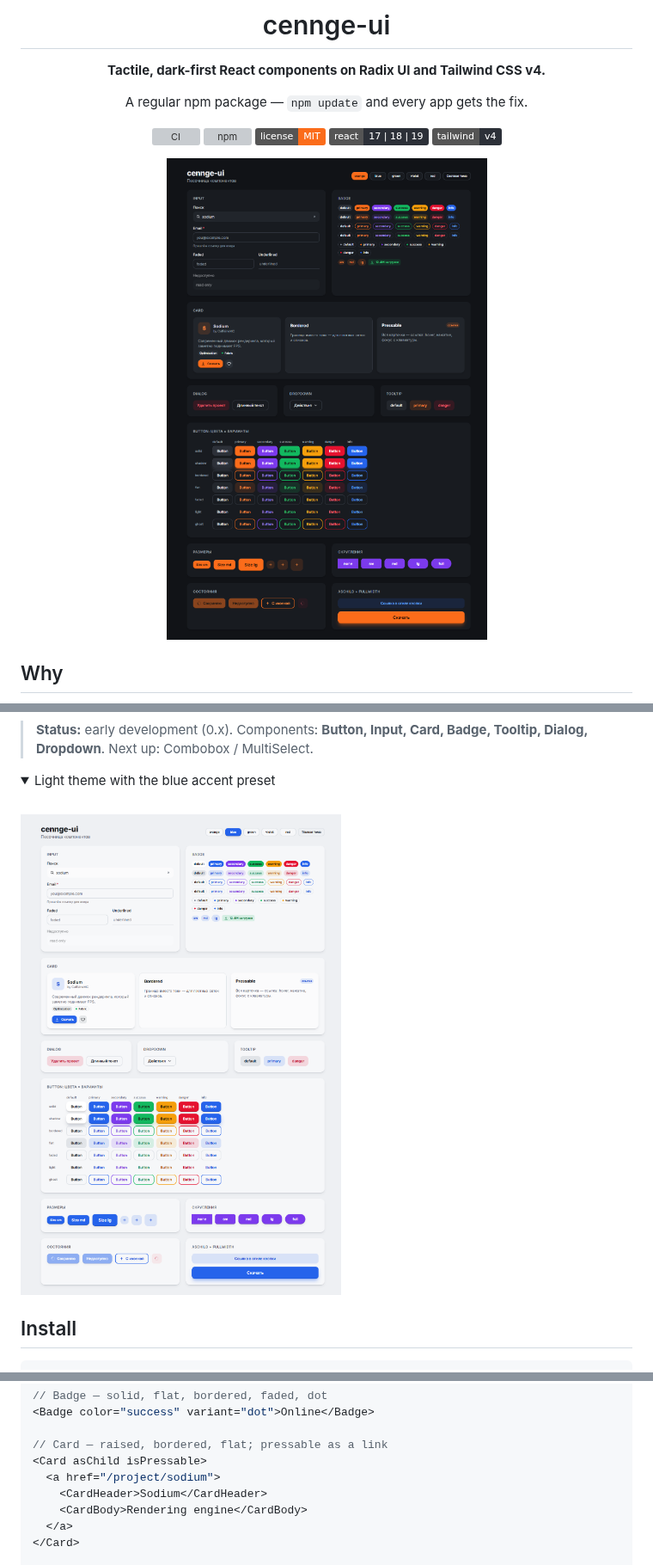
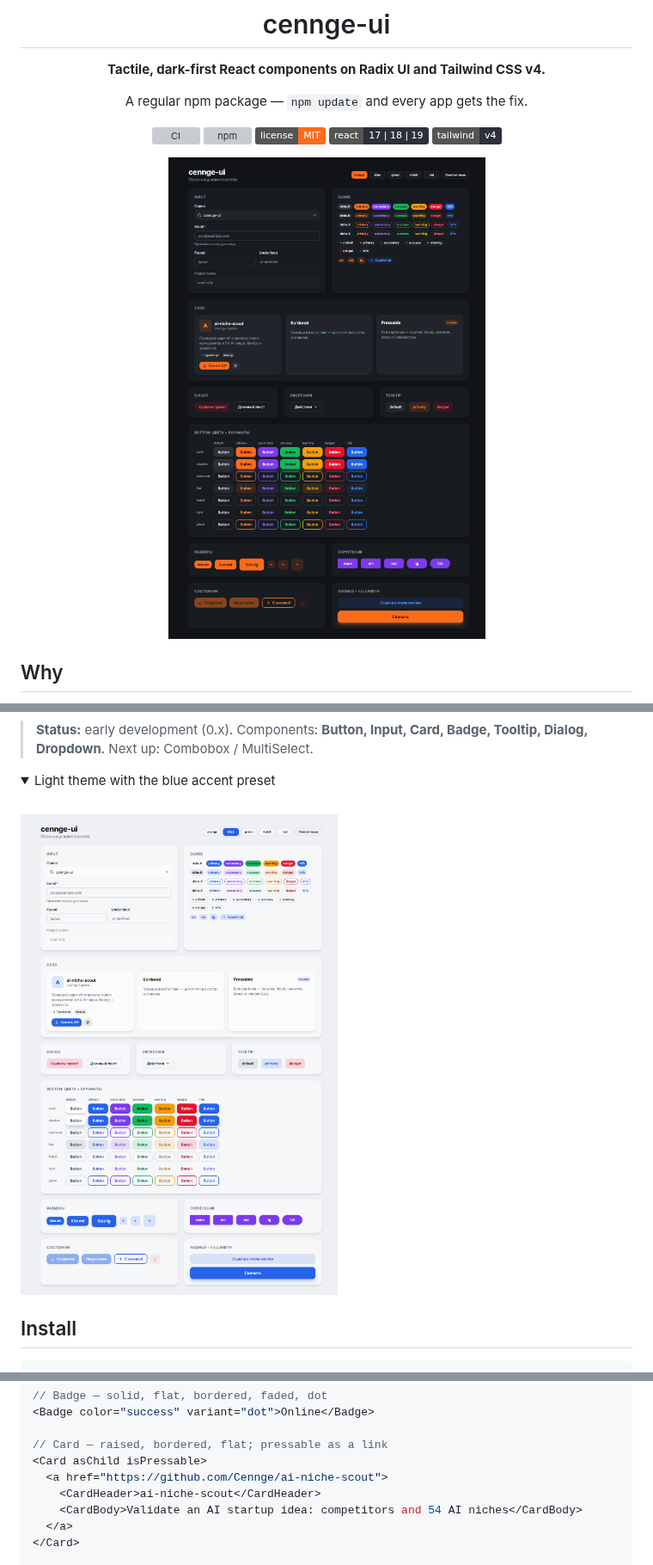
Before and after one commit to Cennge/cennge-ui, a Markdown page: README.md, 3 parts joined by grey strips. Shown at 86% size. Drawn GitHub-style; pictures changed too: .github/assets/preview-dark.png, .github/assets/preview-light.png; folded sections open; badges without logos; grey boxes are pictures that could not be loaded.

```diff
--- a/README.md
+++ b/README.md
@@ -114,9 +114,9 @@ import {
 
 // Card — raised, bordered, flat; pressable as a link
 <Card asChild isPressable>
-  <a href="/project/sodium">
-    <CardHeader>Sodium</CardHeader>
-    <CardBody>Rendering engine</CardBody>
+  <a href="https://github.com/Cennge/ai-niche-scout">
+    <CardHeader>ai-niche-scout</CardHeader>
+    <CardBody>Validate an AI startup idea: competitors and 54 AI niches</CardBody>
   </a>
 </Card>
 
```
Also changed, not shown: other parts of README.md (+2 -2 lines), 1 other file.
